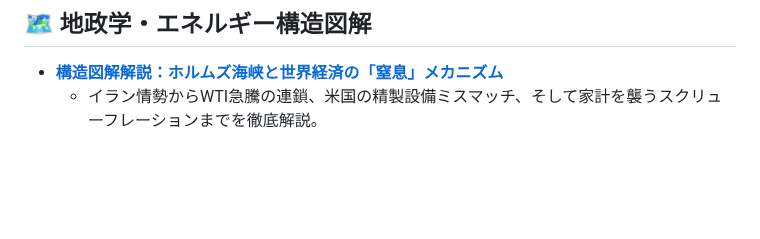
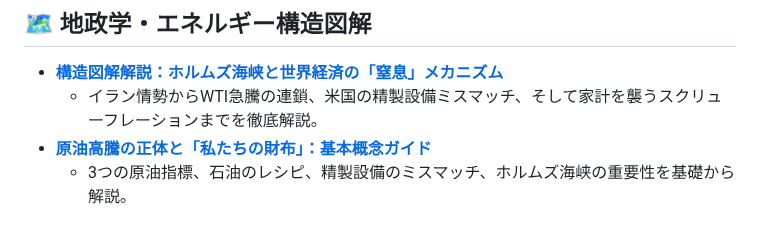
Before and after one commit to takykigo/youtube, a Markdown page: README.md, the part around the change. Rendered like a GitHub page; blank space fills up the shorter version.

```diff
--- a/README.md
+++ b/README.md
@@ -96,3 +96,5 @@
 ## 🗺️ 地政学・エネルギー構造図解
 - **[構造図解解説：ホルムズ海峡と世界経済の「窒息」メカニズム](https://takykigo.github.io/youtube/hidenaga/hormuz-chokepoint-analysis.html)**
   - イラン情勢からWTI急騰の連鎖、米国の精製設備ミスマッチ、そして家計を襲うスクリューフレーションまでを徹底解説。
+- **[原油高騰の正体と「私たちの財布」：基本概念ガイド](https://takykigo.github.io/youtube/hidenaga/crude-oil-basics-guide.html)**
+  - 3つの原油指標、石油のレシピ、精製設備のミスマッチ、ホルムズ海峡の重要性を基礎から解説。
```
